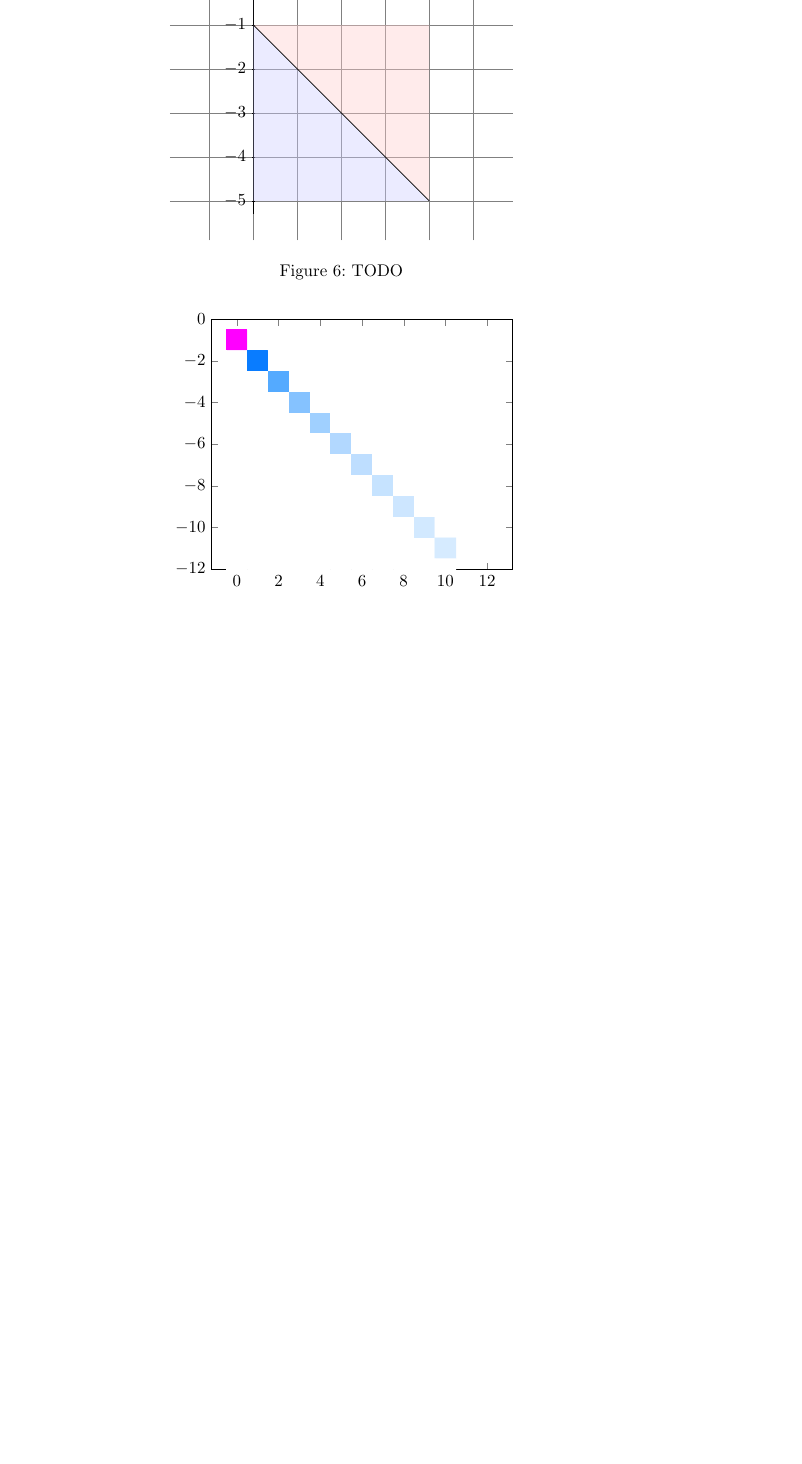
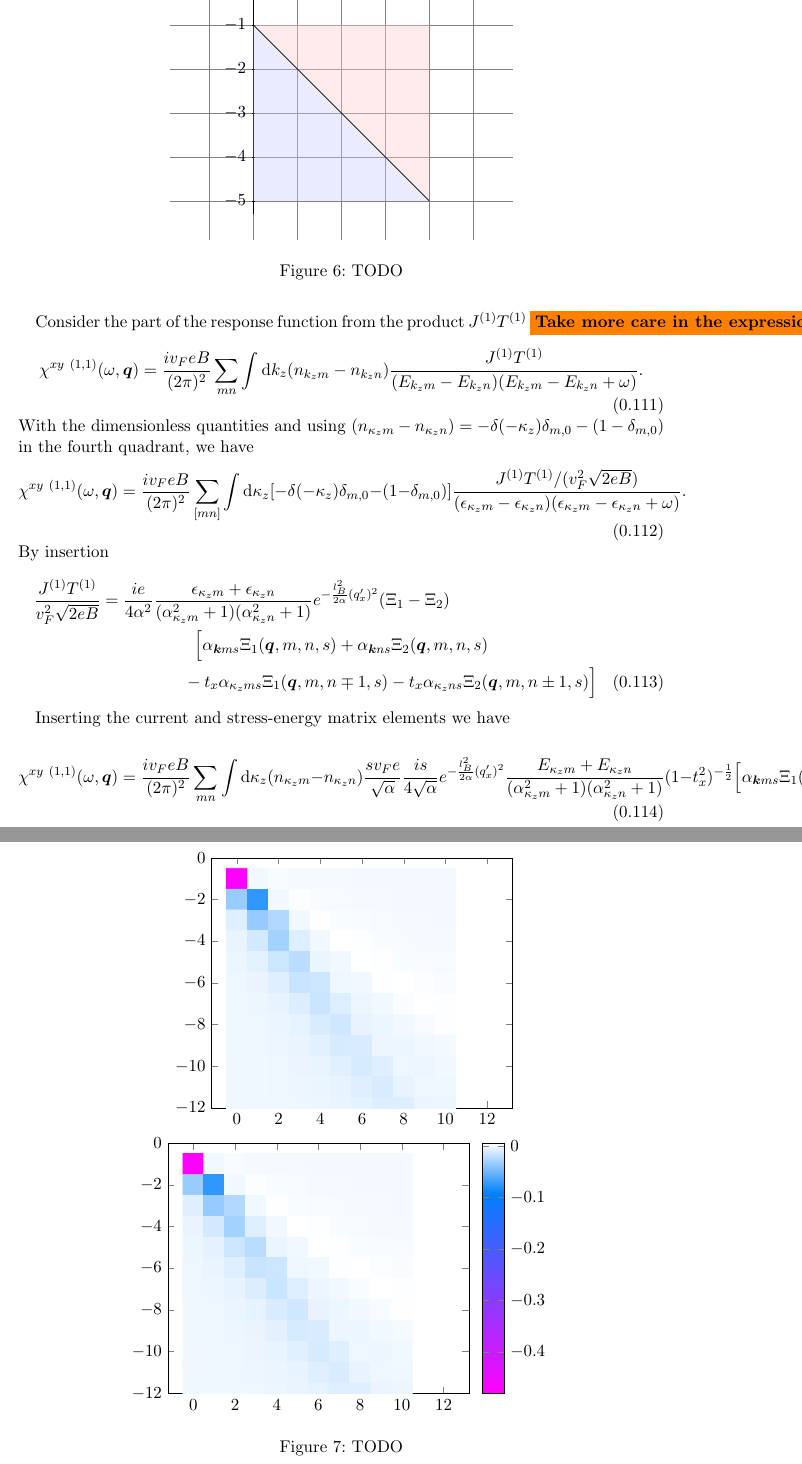
Before and after one commit to Northo/MasterThesis, a LaTeX thesis (Thesis/master.tex, which reads Thesis/sections/typeii.tex): part of page 21 of 27 before the commit and two parts of pages 21 and 23 of 29 after it, the two joined at a grey line, cut so that both start at the same text, the shorter picture padded with empty space. Compiled offline with pdfLaTeX.

Commit message:
Write more clearly the complete expression
Show the dim less expression with all appropraite prefactors

```diff
--- a/Thesis/sections/typeii.tex
+++ b/Thesis/sections/typeii.tex
@@ -1282,3 +1282,59 @@ Probably better to redefine \( \Xi  \) without the \( \alpha  \) term, as it onl
   \caption{TODO}
   \label{fig:nmregion}
 \end{figure}
+
+Consider the part of the response function from the product \( J^{(1)} T^{(1)} \)
+\todo{Take more care in the expressions with being careful and clear on whether we have taken the limit \( q\to 0 \) or not}
+\begin{equation}
+  \label{eq:64}
+  \chi ^{xy~(1,1)} (\omega, \vec{q}) =
+  \frac{iv_F eB}{(2\pi)^2}
+  \sum\limits_{mn}^{} \int \mathrm{d} k_z
+  (n_{k _z m} - n_{k _z n})
+  \frac{J^{(1)} T^{(1)}}{(E_{k _{z} m} - E_{k _{z} n})(E_{k _{z} m} - E_{k _{z} n} + \omega)}.
+\end{equation}
+With the dimensionless quantities and using \( (n_{\kappa _z m} - n_{\kappa _z n}) = -\delta (-\kappa_z) \delta _{m,0} - (1-\delta_{m,0}) \) in the fourth quadrant, we have
+\begin{equation}
+  \chi ^{xy~(1,1)} (\omega, \vec{q}) =
+  \frac{iv_F eB}{(2\pi)^2}
+  \sum\limits_{[mn]}^{} \int \mathrm{d} \kappa_z
+[-\delta (-\kappa_z) \delta _{m,0} - (1-\delta_{m,0})]
+  \frac{J^{(1)} T^{(1)} / (v_F^2 \sqrt{2eB} )
+  }{(\epsilon _{\kappa _{z} m} - \epsilon _{\kappa _{z} n})(\epsilon _{\kappa _{z} m} - \epsilon _{\kappa _{z} n} + \omega)}.
+\end{equation}
+By insertion
+\begin{multline}
+  \label{eq:66}
+   \frac{J^{(1)} T^{(1)}}{v_{F}^2 \sqrt{2eB} } =
+  \frac{i e}{4 \alpha^2 }
+  \frac{\epsilon_{\kappa _z m} + \epsilon_{\kappa _z n}}{
+    (\alpha_{\kappa _{z} m}^2 + 1)(\alpha_{\kappa _{z} n}^2 + 1)
+  }
+  e^{-\frac{l_B^2}{2 \alpha } (q'_x)^2}
+  (\Xi_1 - \Xi_2)\\
+  \Big[
+  \alpha _{\vec{k} m s} \Xi_{1} (\vec{q}, m, n, s)
+  + \alpha _{\vec{k} n s} \Xi _{2} (\vec{q}, m, n, s)\\
+  - t_x \alpha _{\kappa_z m s} \Xi _1(\vec{q}, m, n\mp 1, s)
+  - t_x \alpha _{\kappa_z n s} \Xi _2(\vec{q}, m, n\pm 1, s)
+  \Big]
+\end{multline}
+
+
+Inserting the current and stress-energy matrix elements we have
+
+\begin{equation}
+  \label{eq:65}
+  \chi ^{xy~(1,1)} (\omega, \vec{q}) =
+  \frac{iv_F eB}{(2\pi)^2}
+  \sum\limits_{mn}^{} \int \mathrm{d} \kappa _z
+  (n_{\kappa _z m} - n_{\kappa _z n})
+  \frac{s v_F e}{\sqrt{\alpha}}
+  \frac{is}{4 \sqrt{\alpha } }
+  e^{-\frac{l_B^2}{2 \alpha } (q' _x)^2}
+  \frac{E_{\kappa _z m} + E_{\kappa _z n}}{
+    (\alpha_{\kappa _z m}^2 + 1)(\alpha_{\kappa _z n}^2 + 1)
+  }
+  (1-t_{x}^2)^{-\frac{1}{2}}\\
+  % \sum\limits_{i=1}^{4} \chi_{i} (\vec{q}, m, n, s)
+  \Big[
@@ -1285,3 +1346,6 @@ Probably better to redefine \( \Xi  \) without the \( \alpha  \) term, as it onl
+  (\Xi_1 - \Xi_2)
+  \frac{1}{(E_{\kappa _{z} m} - E_{\kappa _{z} n})(E_{\kappa _{z} m} - E_{\kappa _{z} n} + \omega)}.
+\end{equation}
 
 We carry out the integral numerically for different values of \( t_x \).
 The results may be seen in Figure TODO.
```
Also changed, not shown: Thesis/sections/typeii.tex (5 more changed lines).
